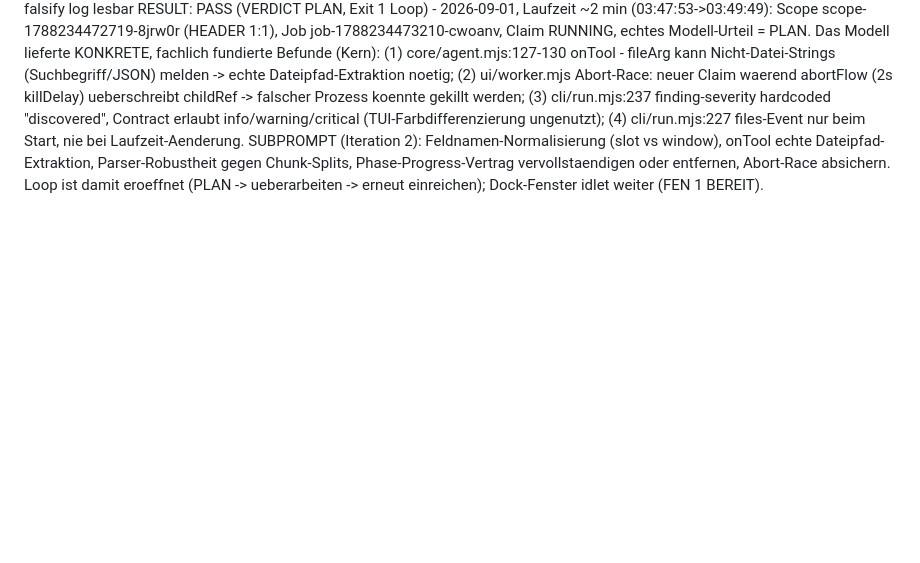
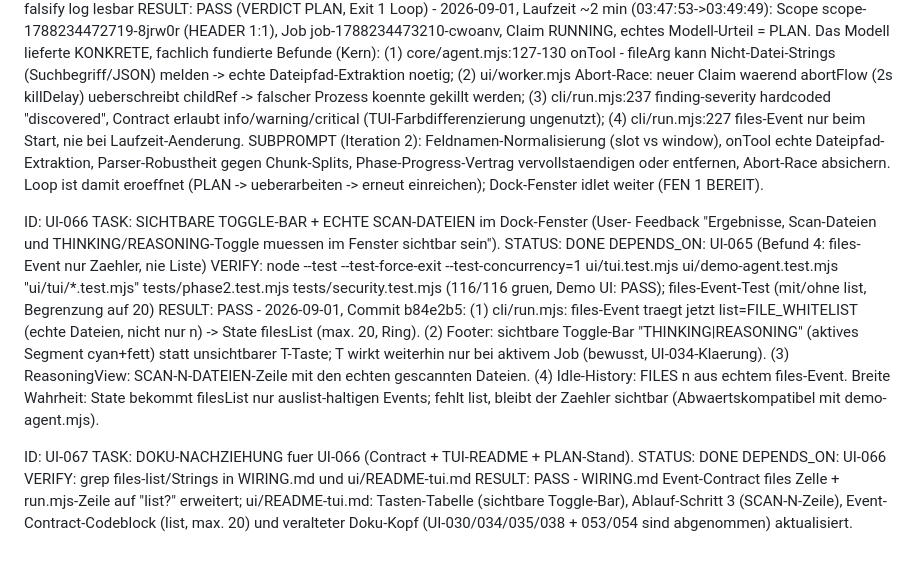
Before and after one commit to vannon091118/Falsify_Me, a Markdown page: ui/PLAN.md, the part around the change. GitHub-like rendering; blank space fills up the shorter version.

```diff
--- a/ui/PLAN.md
+++ b/ui/PLAN.md
@@ -659,3 +659,36 @@ onTool echte Dateipfad-Extraktion, Parser-Robustheit gegen Chunk-Splits,
 Phase-Progress-Vertrag vervollstaendigen oder entfernen, Abort-Race
 absichern. Loop ist damit eroeffnet (PLAN -> ueberarbeiten -> erneut
 einreichen); Dock-Fenster idlet weiter (FEN 1 BEREIT).
+
+ID: UI-066
+TASK: SICHTBARE TOGGLE-BAR + ECHTE SCAN-DATEIEN im Dock-Fenster (User-
+Feedback "Ergebnisse, Scan-Dateien und THINKING/REASONING-Toggle muessen
+im Fenster sichtbar sein").
+STATUS: DONE
+DEPENDS_ON: UI-065 (Befund 4: files-Event nur Zaehler, nie Liste)
+VERIFY: node --test --test-force-exit --test-concurrency=1 ui/tui.test.mjs
+ui/demo-agent.test.mjs "ui/tui/*.test.mjs" tests/phase2.test.mjs
+tests/security.test.mjs (116/116 gruen, Demo UI: PASS); files-Event-Test
+(mit/ohne list, Begrenzung auf 20)
+RESULT: PASS - 2026-09-01, Commit b84e2b5:
+(1) cli/run.mjs: files-Event traegt jetzt list=FILE_WHITELIST (echte
+Dateien, nicht nur n) -> State filesList (max. 20, Ring).
+(2) Footer: sichtbare Toggle-Bar "THINKING|REASONING" (aktives Segment
+cyan+fett) statt unsichtbarer T-Taste; T wirkt weiterhin nur bei aktivem
+Job (bewusst, UI-034-Klaerung).
+(3) ReasoningView: SCAN-N-DATEIEN-Zeile mit den echten gescannten Dateien.
+(4) Idle-History: FILES n aus echtem files-Event.
+Breite Wahrheit: State bekommt filesList nur auslist-haltigen Events;
+fehlt list, bleibt der Zaehler sichtbar (Abwaertskompatibel mit
+demo-agent.mjs).
+
+ID: UI-067
+TASK: DOKU-NACHZIEHUNG fuer UI-066 (Contract + TUI-README + PLAN-Stand).
+STATUS: DONE
+DEPENDS_ON: UI-066
+VERIFY: grep files-list/Strings in WIRING.md und ui/README-tui.md
+RESULT: PASS - WIRING.md Event-Contract files Zelle + run.mjs-Zeile auf
+"list?" erweitert; ui/README-tui.md: Tasten-Tabelle (sichtbare Toggle-Bar),
+Ablauf-Schritt 3 (SCAN-N-Zeile), Event-Contract-Codeblock (list, max. 20)
+und veralteter Doku-Kopf (UI-030/034/035/038 + 053/054 sind abgenommen)
+aktualisiert.
```
Also changed, not shown: WIRING.md (+2 -2 lines), ui/README-tui.md (+11 -6 lines).
